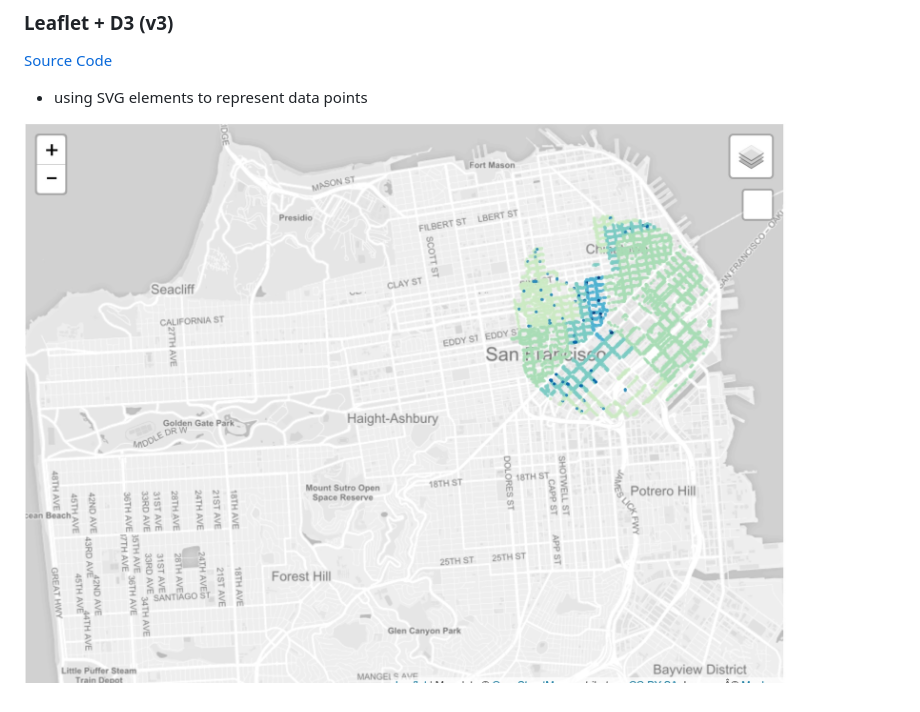
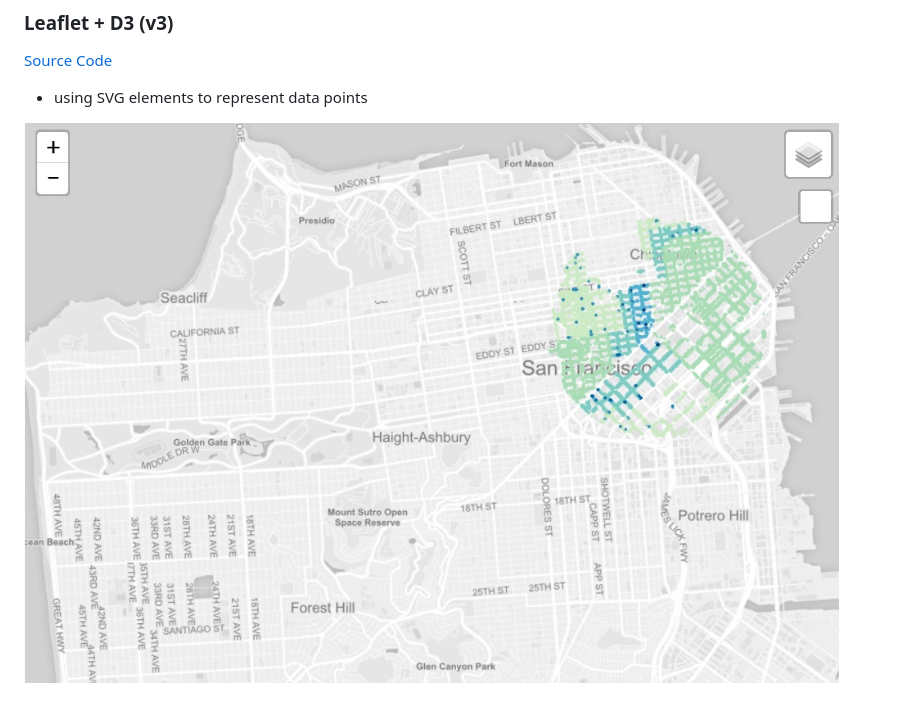
Before and after one commit to Sarswat/d3_mapping, a Markdown page: README.md, the part around the change. GitHub-like rendering; pictures changed too: oneMileRadius_sm.jpg (added).

Commit message:
smaller map image

```diff
--- a/README.md
+++ b/README.md
@@ -20,4 +20,4 @@ Data: San Francisco Parking Meters
 [Source Code](https://github.com/kristin-henry-sf/d3_mapping/tree/master/sfParkingMetersMap)
 * using SVG elements to represent data points
 
-![alt](oneMileRadius.jpg)
+![alt](oneMileRadius_sm.jpg)
```
